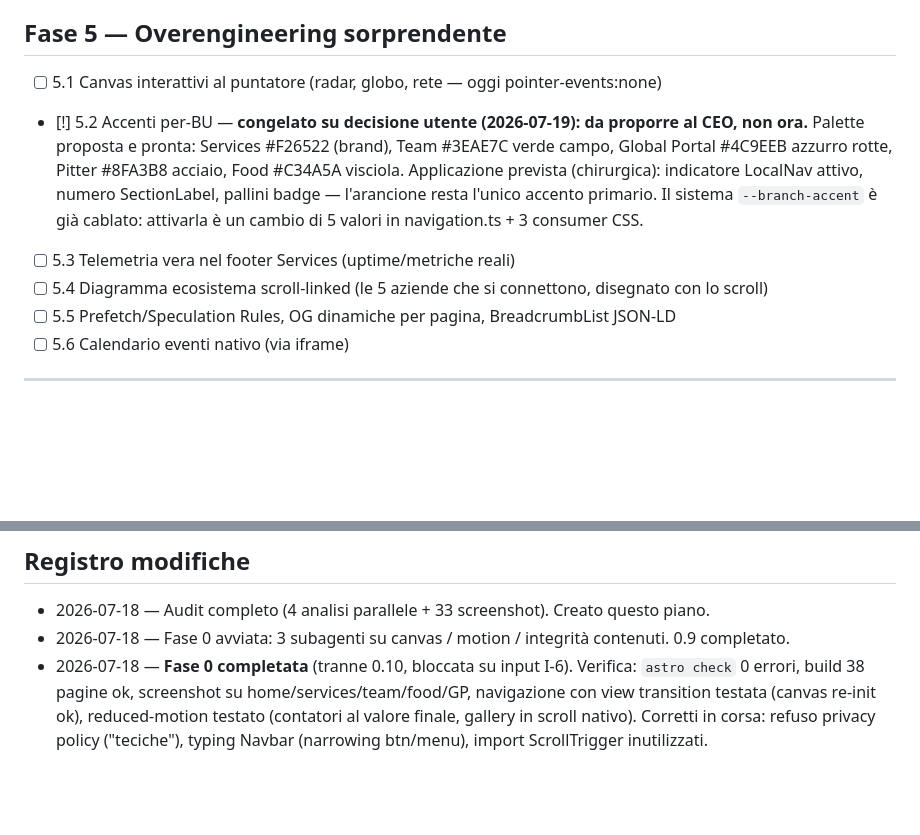
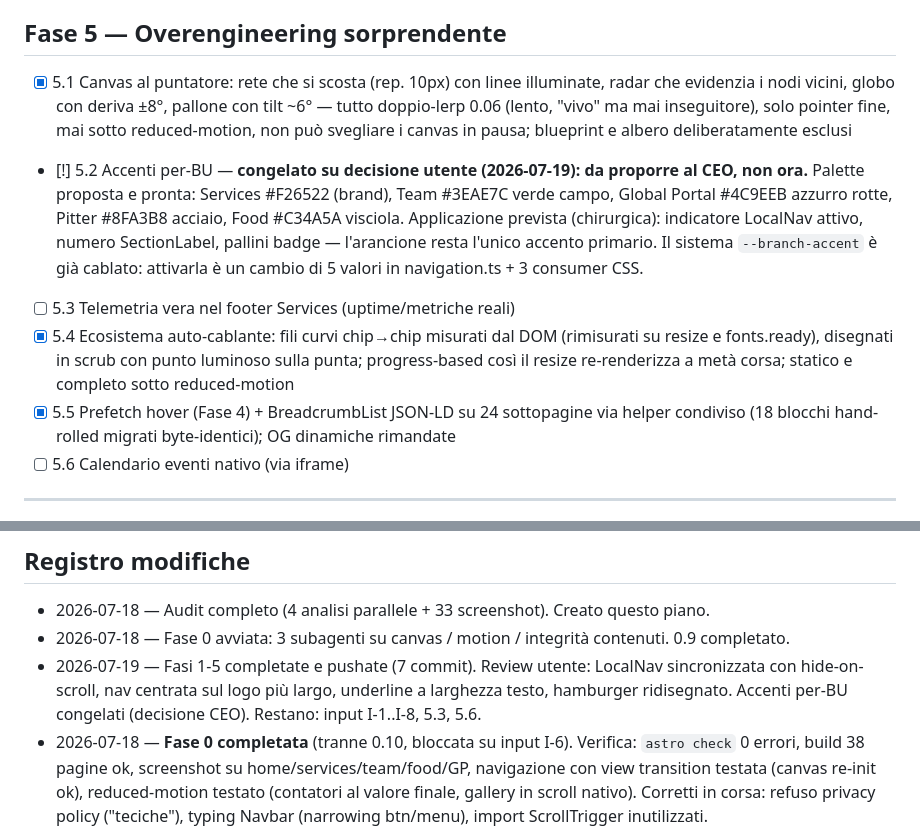
Before and after one commit to Filippo-WTC/filippo-wtc.github.io, a Markdown page: PLAN.md, 2 parts joined by grey strips. Drawn GitHub-style; blank space fills up the shorter version.

Commit message:
docs: PLAN.md phase 5 status
Co-Authored-By: Claude Fable 5 <noreply@anthropic.com>

```diff
--- a/PLAN.md
+++ b/PLAN.md
@@ -120,7 +120,10 @@ Note post-sweep (da tenere d'occhio):
 
 ## Fase 5 — Overengineering sorprendente
 
-- [ ] 5.1 Canvas interattivi al puntatore (radar, globo, rete — oggi pointer-events:none)
+- [x] 5.1 Canvas al puntatore: rete che si scosta (rep. 10px) con linee illuminate, radar che
+  evidenzia i nodi vicini, globo con deriva ±8°, pallone con tilt ~6° — tutto doppio-lerp 0.06
+  (lento, "vivo" ma mai inseguitore), solo pointer fine, mai sotto reduced-motion,
+  non può svegliare i canvas in pausa; blueprint e albero deliberatamente esclusi
 - [!] 5.2 Accenti per-BU — **congelato su decisione utente (2026-07-19): da proporre al CEO,
   non ora.** Palette proposta e pronta: Services #F26522 (brand), Team #3EAE7C verde campo,
   Global Portal #4C9EEB azzurro rotte, Pitter #8FA3B8 acciaio, Food #C34A5A visciola.
@@ -128,8 +131,11 @@ Note post-sweep (da tenere d'occhio):
   pallini badge — l'arancione resta l'unico accento primario. Il sistema `--branch-accent`
   è già cablato: attivarla è un cambio di 5 valori in navigation.ts + 3 consumer CSS.
 - [ ] 5.3 Telemetria vera nel footer Services (uptime/metriche reali)
-- [ ] 5.4 Diagramma ecosistema scroll-linked (le 5 aziende che si connettono, disegnato con lo scroll)
-- [ ] 5.5 Prefetch/Speculation Rules, OG dinamiche per pagina, BreadcrumbList JSON-LD
+- [x] 5.4 Ecosistema auto-cablante: fili curvi chip→chip misurati dal DOM (rimisurati su
+  resize e fonts.ready), disegnati in scrub con punto luminoso sulla punta; progress-based
+  così il resize re-renderizza a metà corsa; statico e completo sotto reduced-motion
+- [x] 5.5 Prefetch hover (Fase 4) + BreadcrumbList JSON-LD su 24 sottopagine via helper
+  condiviso (18 blocchi hand-rolled migrati byte-identici); OG dinamiche rimandate
 - [ ] 5.6 Calendario eventi nativo (via iframe)
 
 ---
@@ -151,6 +157,9 @@ Note post-sweep (da tenere d'occhio):
 
 - 2026-07-18 — Audit completo (4 analisi parallele + 33 screenshot). Creato questo piano.
 - 2026-07-18 — Fase 0 avviata: 3 subagenti su canvas / motion / integrità contenuti. 0.9 completato.
+- 2026-07-19 — Fasi 1-5 completate e pushate (7 commit). Review utente: LocalNav sincronizzata
+  con hide-on-scroll, nav centrata sul logo più largo, underline a larghezza testo, hamburger
+  ridisegnato. Accenti per-BU congelati (decisione CEO). Restano: input I-1..I-8, 5.3, 5.6.
 - 2026-07-18 — **Fase 0 completata** (tranne 0.10, bloccata su input I-6).
   Verifica: `astro check` 0 errori, build 38 pagine ok, screenshot su home/services/team/food/GP,
   navigazione con view transition testata (canvas re-init ok), reduced-motion testato
```
